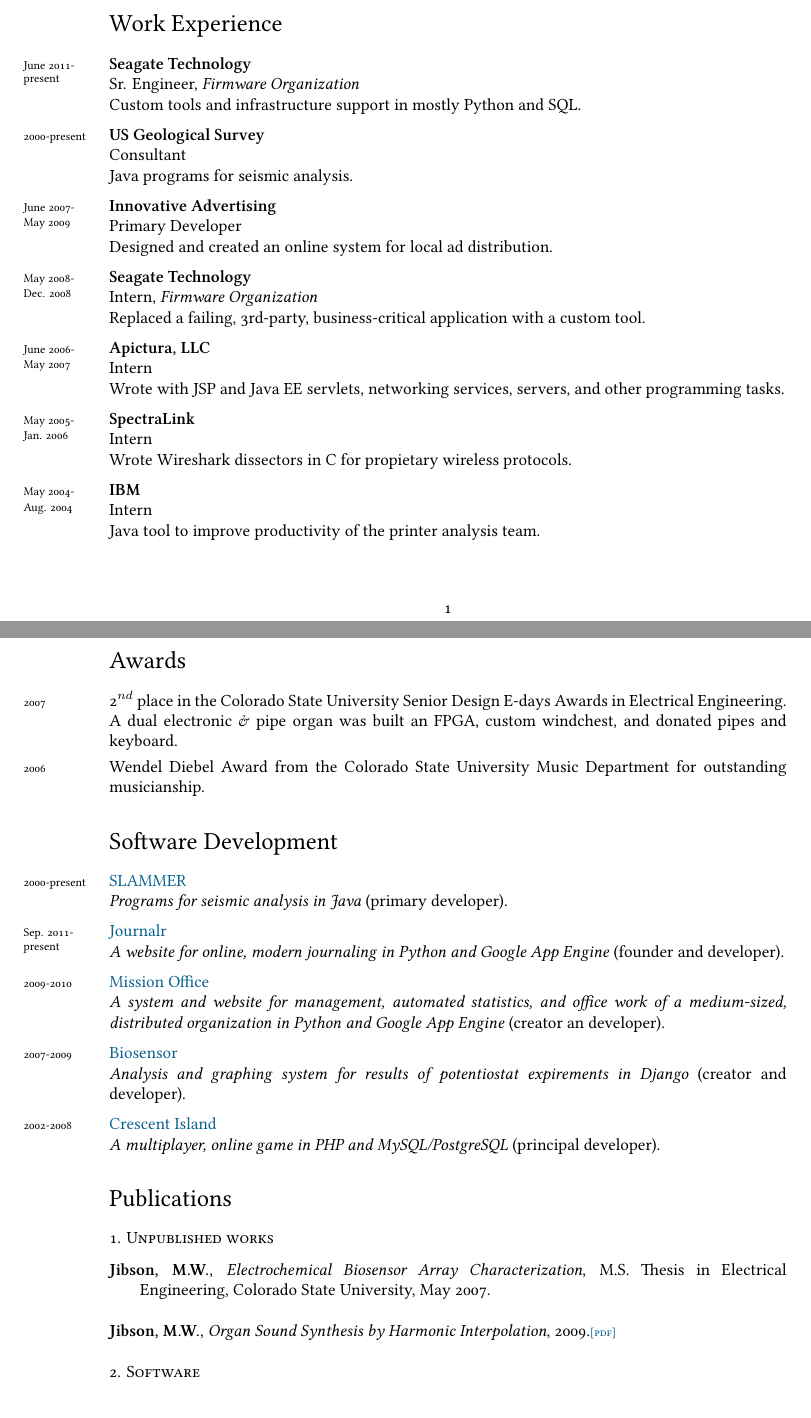
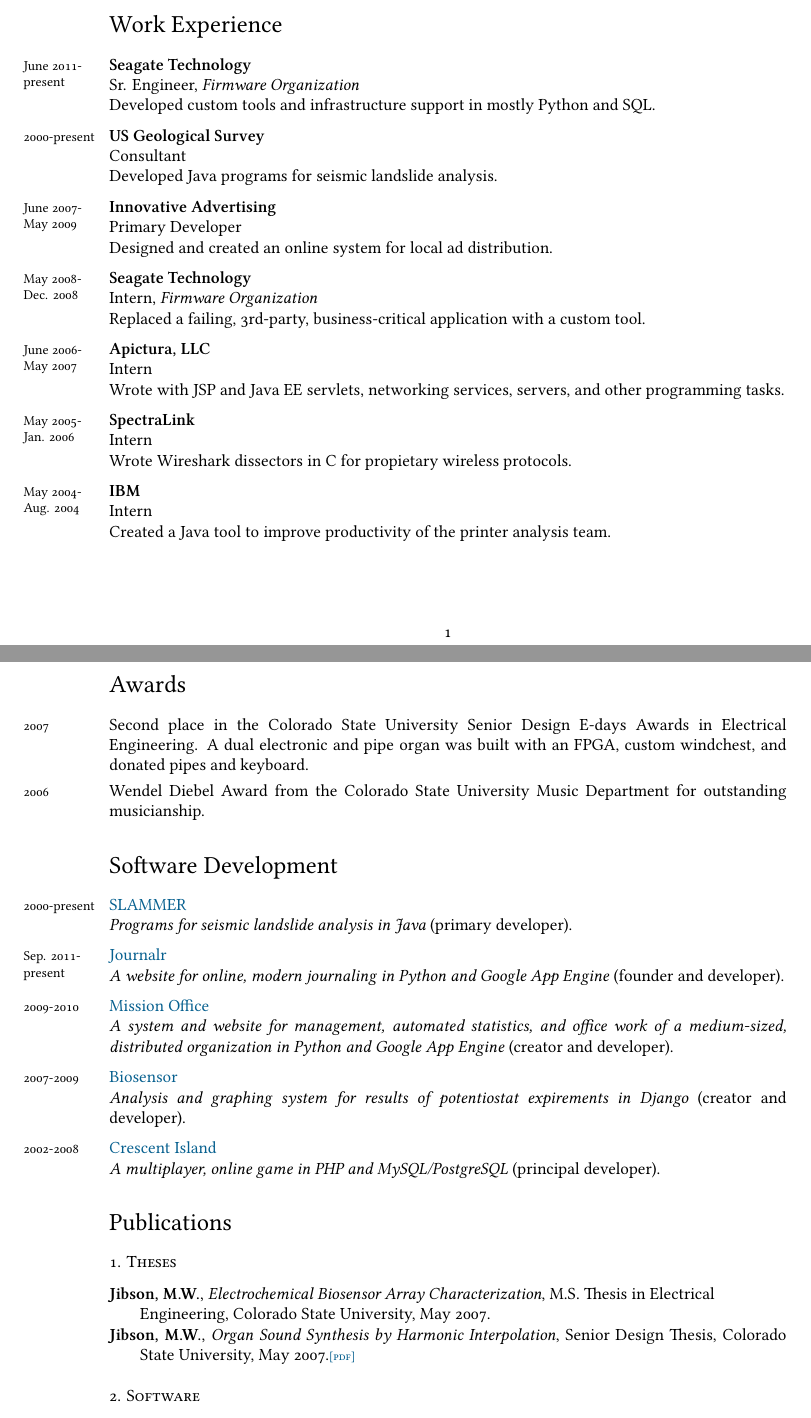
Before and after one commit to maddyblue/cv, a LaTeX CV (cv/cv.tex): two parts of pages 1 and 2 of 2, joined at a grey line, cut so that both start at the same text. The pictures show the PDF file cv/cv.pdf that the author committed with the source.

Commit message:
More comments and tweaks from dad.
I can't figure out how to make the phone number/email/website box be right aligned on the page, but the three lines be left aligned in the box. Remove the icons for now, since they only look good lined up.

```diff
--- a/cv/cv.tex
+++ b/cv/cv.tex
@@ -77,21 +77,20 @@
 
 \section*{Work Experience}
 
-\years{June 2011-\\present}\textbf{Seagate Technology}\\Sr. Engineer, \emph{Firmware Organization}\\Custom tools and infrastructure support in mostly Python and SQL.\\[.2cm]
-\years{2000-present}\textbf{US Geological Survey}\\Consultant\\Java programs for seismic analysis.\\[.2cm]
+\years{June 2011-\\present}\textbf{Seagate Technology}\\Sr. Engineer, \emph{Firmware Organization}\\Developed custom tools and infrastructure support in mostly Python and SQL.\\[.2cm]
+\years{2000-present}\textbf{US Geological Survey}\\Consultant\\Developed Java programs for seismic landslide analysis.\\[.2cm]
 \years{June 2007-\\May 2009}\textbf{Innovative Advertising}\\Primary Developer\\Designed and created an online system for local ad distribution.\\[.2cm]
 \years{May 2008-\\Dec. 2008}\textbf{Seagate Technology}\\Intern, \emph{Firmware Organization}\\Replaced a failing, 3rd-party, business-critical application with a custom tool.\\[.2cm]
 \years{June 2006-\\May 2007}\textbf{Apictura, LLC}\\Intern\\Wrote with JSP and Java EE servlets, networking services, servers, and other programming tasks.\\[.2cm]
 \years{May 2005-\\Jan. 2006}\textbf{SpectraLink}\\Intern\\Wrote Wireshark dissectors in C for propietary wireless protocols.\\[.2cm]
-\years{May 2004-\\Aug. 2004}\textbf{IBM}\\Intern\\Java tool to improve productivity of the printer analysis team.
+\years{May 2004-\\Aug. 2004}\textbf{IBM}\\Intern\\Created a Java tool to improve productivity of the printer analysis team.
 
 \section*{Awards}
 
-\years{2007}2$^{nd}$ place in the Colorado State University Senior Design E-days Awards in Electrical Engineering. A dual electronic \amper{} pipe organ was built an FPGA, custom windchest, and donated pipes and keyboard.\\[.1cm]
+\years{2007}Second place in the Colorado State University Senior Design E-days Awards in Electrical Engineering. A dual electronic and pipe organ was built with an FPGA, custom windchest, and donated pipes and keyboard.\\[.1cm]
 \years{2006}Wendel Diebel Award from the Colorado State University Music Department for outstanding musicianship.
 
 \section*{Software Development}
 
-\years{2000-present}\href{https://github.com/mjibson/slammer}{SLAMMER}\\\emph{Programs for seismic analysis in Java} (primary developer).\\[.2cm]
+\years{2000-present}\href{https://github.com/mjibson/slammer}{SLAMMER}\\\emph{Programs for seismic landslide analysis in Java} (primary developer).\\[.2cm]
 \years{Sep. 2011-\\present}\href{http://www.journalr.org/}{Journalr}\\\emph{A website for online, modern journaling in Python and Google App Engine} (founder and developer).\\[.2cm]
-\years{2009-2010}\href{https://github.com/mjibson/missao-rio}{Mission Office}\\\emph{A system and website for management, automated statistics, and office work of a medium-sized, distributed organization in Python and Google App Engine} (creator an developer).\\[.2cm]
@@ -104,7 +104,9 @@
 \begin{hangparas}{.25in}{1}
+{\raggedright
 \textbf{Jibson, M.W.}, \emph{Electrochemical Biosensor Array Characterization}, M.S. Thesis in Electrical Engineering, Colorado State University, May 2007.\\
+}
 
-\textbf{Jibson, M.W.}, \emph{Organ Sound Synthesis by Harmonic Interpolation}, 2009.\pdf{http://mjibson.github.com/pubs/schalmei/schalmei.pdf}\\
+\textbf{Jibson, M.W.}, \emph{Organ Sound Synthesis by Harmonic Interpolation}, Senior Design Thesis, Colorado State University, May 2007.\pdf{http://mjibson.github.com/pubs/schalmei/schalmei.pdf}\\
 \end{hangparas}
 
 \subsection*{2. Software}
```
Also changed, not shown: cv/cv.pdf, cv/cv.tex (13 more changed lines).
